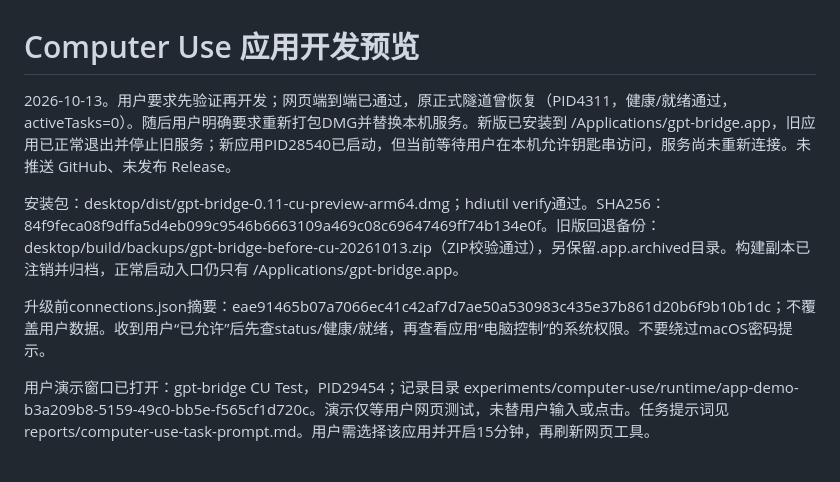
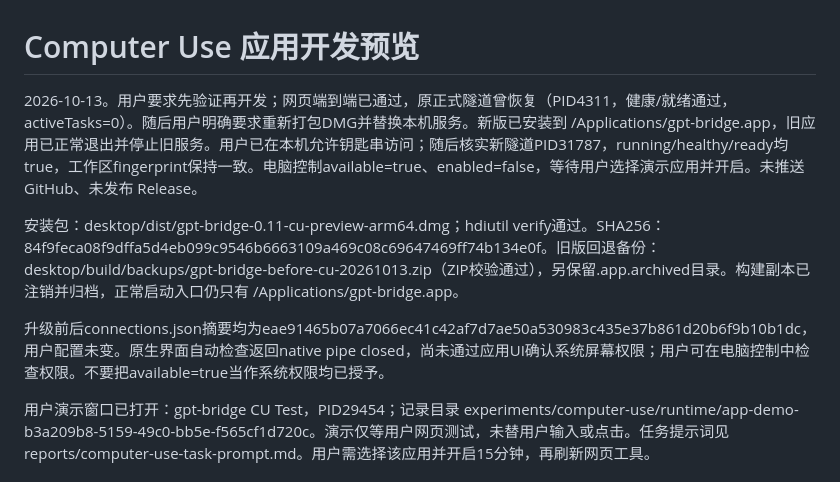
Before and after one commit to lulalulaluobo/gpt-bridge, a Markdown page: reports/computer-use-app-preview.md, the part around the change. Rendered like a GitHub page.

Commit message:
Record successful local preview service restoration

```diff
--- a/reports/computer-use-app-preview.md
+++ b/reports/computer-use-app-preview.md
@@ -1,10 +1,10 @@
 # Computer Use 应用开发预览
 
-2026-10-13。用户要求先验证再开发；网页端到端已通过，原正式隧道曾恢复（PID4311，健康/就绪通过，activeTasks=0）。随后用户明确要求重新打包DMG并替换本机服务。新版已安装到 /Applications/gpt-bridge.app，旧应用已正常退出并停止旧服务；新应用PID28540已启动，但当前等待用户在本机允许钥匙串访问，服务尚未重新连接。未推送 GitHub、未发布 Release。
+2026-10-13。用户要求先验证再开发；网页端到端已通过，原正式隧道曾恢复（PID4311，健康/就绪通过，activeTasks=0）。随后用户明确要求重新打包DMG并替换本机服务。新版已安装到 /Applications/gpt-bridge.app，旧应用已正常退出并停止旧服务。用户已在本机允许钥匙串访问；随后核实新隧道PID31787，running/healthy/ready均true，工作区fingerprint保持一致。电脑控制available=true、enabled=false，等待用户选择演示应用并开启。未推送 GitHub、未发布 Release。
 
 安装包：desktop/dist/gpt-bridge-0.11-cu-preview-arm64.dmg；hdiutil verify通过。SHA256：84f9feca08f9dffa5d4eb099c9546b6663109a469c08c69647469ff74b134e0f。旧版回退备份：desktop/build/backups/gpt-bridge-before-cu-20261013.zip（ZIP校验通过），另保留.app.archived目录。构建副本已注销并归档，正常启动入口仍只有 /Applications/gpt-bridge.app。
 
-升级前connections.json摘要：eae91465b07a7066ec41c42af7d7ae50a530983c435e37b861d20b6f9b10b1dc；不覆盖用户数据。收到用户“已允许”后先查status/健康/就绪，再查看应用“电脑控制”的系统权限。不要绕过macOS密码提示。
+升级前后connections.json摘要均为eae91465b07a7066ec41c42af7d7ae50a530983c435e37b861d20b6f9b10b1dc，用户配置未变。原生界面自动检查返回native pipe closed，尚未通过应用UI确认系统屏幕权限；用户可在电脑控制中检查权限。不要把available=true当作系统权限均已授予。
 
 用户演示窗口已打开：gpt-bridge CU Test，PID29454；记录目录 experiments/computer-use/runtime/app-demo-b3a209b8-5159-49c0-bb5e-f565cf1d720c。演示仅等用户网页测试，未替用户输入或点击。任务提示词见 reports/computer-use-task-prompt.md。用户需选择该应用并开启15分钟，再刷新网页工具。
 
```
